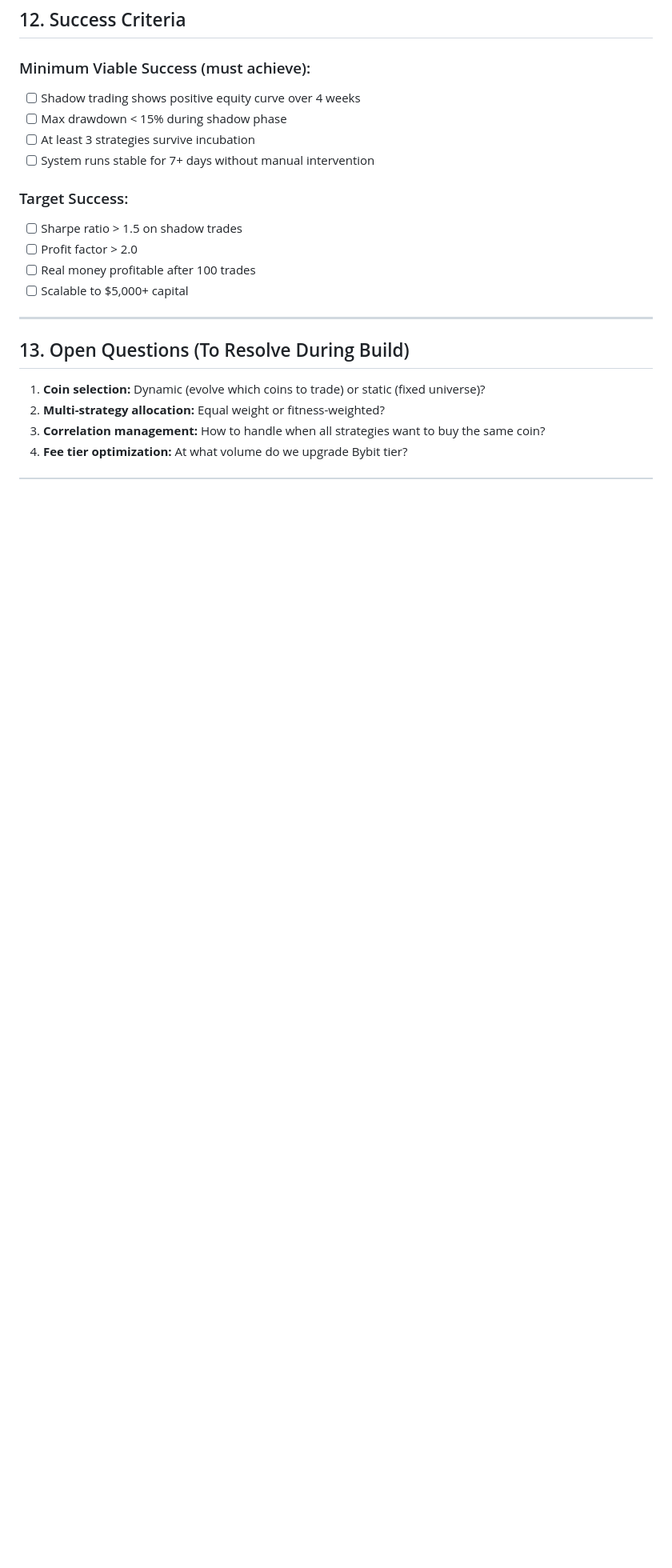
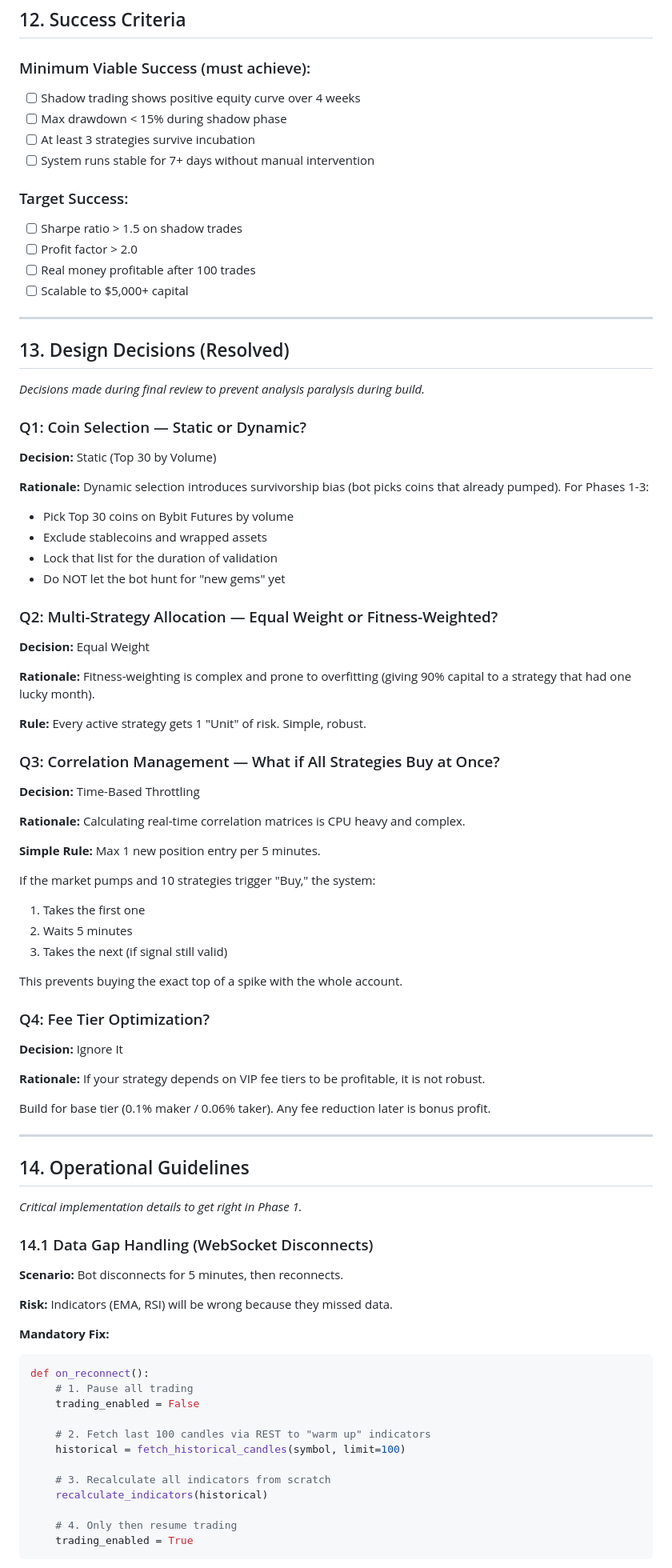
Before and after one commit to wolfiesch/Evolutionary-Algo-Trading, a Markdown page: docs/plans/2025-12-04-crypto-alpha-system-design.md, the part around one of its changes. Shown at 80% size. GitHub-like rendering; blank space fills up the shorter version.

````diff
--- a/docs/plans/2025-12-04-crypto-alpha-system-design.md
+++ b/docs/plans/2025-12-04-crypto-alpha-system-design.md
@@ -556,9 +556,76 @@ OUTPUT FORMAT (JSON only):
 
 ---
 
-## 13. Open Questions (To Resolve During Build)
+## 13. Design Decisions (Resolved)
 
-1. **Coin selection:** Dynamic (evolve which coins to trade) or static (fixed universe)?
-2. **Multi-strategy allocation:** Equal weight or fitness-weighted?
-3. **Correlation management:** How to handle when all strategies want to buy the same coin?
-4. **Fee tier optimization:** At what volume do we upgrade Bybit tier?
+*Decisions made during final review to prevent analysis paralysis during build.*
+
+### Q1: Coin Selection — Static or Dynamic?
+
+**Decision:** Static (Top 30 by Volume)
+
+**Rationale:** Dynamic selection introduces survivorship bias (bot picks coins that already pumped). For Phases 1-3:
+- Pick Top 30 coins on Bybit Futures by volume
+- Exclude stablecoins and wrapped assets
+- Lock that list for the duration of validation
+- Do NOT let the bot hunt for "new gems" yet
+
+### Q2: Multi-Strategy Allocation — Equal Weight or Fitness-Weighted?
+
+**Decision:** Equal Weight
+
+**Rationale:** Fitness-weighting is complex and prone to overfitting (giving 90% capital to a strategy that had one lucky month).
+
+**Rule:** Every active strategy gets 1 "Unit" of risk. Simple, robust.
+
+### Q3: Correlation Management — What if All Strategies Buy at Once?
+
+**Decision:** Time-Based Throttling
+
+**Rationale:** Calculating real-time correlation matrices is CPU heavy and complex.
+
+**Simple Rule:** Max 1 new position entry per 5 minutes.
+
+If the market pumps and 10 strategies trigger "Buy," the system:
+1. Takes the first one
+2. Waits 5 minutes
+3. Takes the next (if signal still valid)
+
+This prevents buying the exact top of a spike with the whole account.
+
+### Q4: Fee Tier Optimization?
+
+**Decision:** Ignore It
+
+**Rationale:** If your strategy depends on VIP fee tiers to be profitable, it is not robust.
+
+Build for base tier (0.1% maker / 0.06% taker). Any fee reduction later is bonus profit.
+
+---
+
+## 14. Operational Guidelines
+
+*Critical implementation details to get right in Phase 1.*
+
+### 14.1 Data Gap Handling (WebSocket Disconnects)
+
+**Scenario:** Bot disconnects for 5 minutes, then reconnects.
+
+**Risk:** Indicators (EMA, RSI) will be wrong because they missed data.
+
+**Mandatory Fix:**
+```python
+def on_reconnect():
+    # 1. Pause all trading
+    trading_enabled = False
+
+    # 2. Fetch last 100 candles via REST to "warm up" indicators
+    historical = fetch_historical_candles(symbol, limit=100)
+
+    # 3. Recalculate all indicators from scratch
+    recalculate_indicators(historical)
+
+    # 4. Only then resume trading
+    trading_enabled = True
+```
+
````
Also changed, not shown: other parts of docs/plans/2025-12-04-crypto-alpha-system-design.md (+72 -0 lines).
